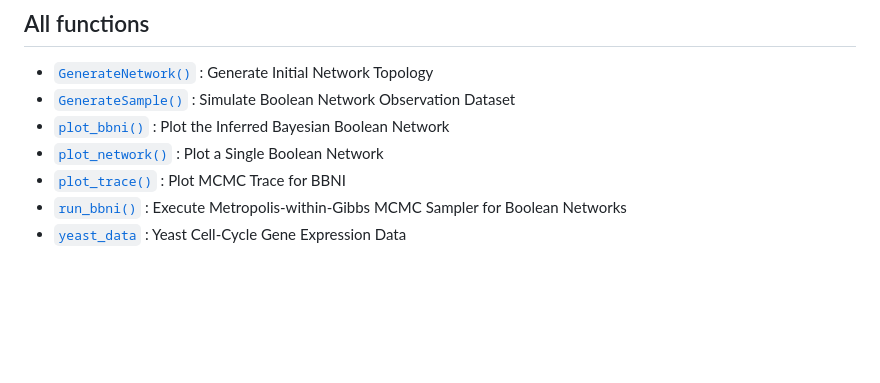
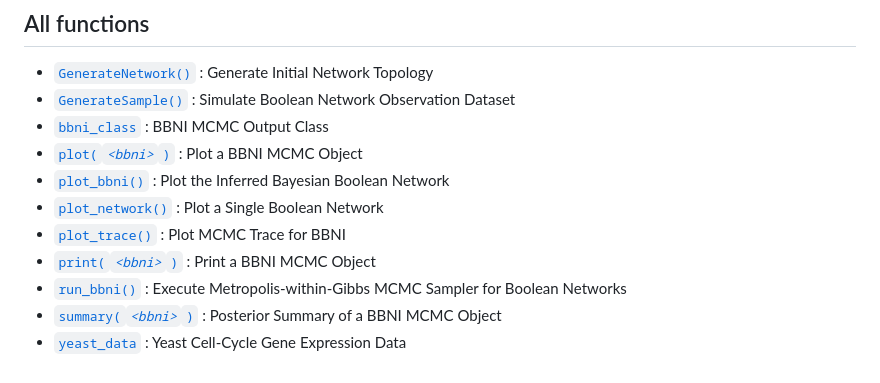
Before and after one commit to han16/BBNI, a Markdown page: reference/index.md, the part around the change. Rendered like a GitHub page; blank space fills up the shorter version.

Commit message:
Deploying to gh-pages from @ shan-team/BBNI@107052730502d01aa9a450d629d45f0bf24e678c 🚀

```diff
--- a/reference/index.md
+++ b/reference/index.md
@@ -6,13 +6,21 @@
   : Generate Initial Network Topology
 - [`GenerateSample()`](https://han16.github.io/BBNI/reference/GenerateSample.md)
   : Simulate Boolean Network Observation Dataset
+- [`bbni_class`](https://han16.github.io/BBNI/reference/bbni_class.md) :
+  BBNI MCMC Output Class
+- [`plot(`*`<bbni>`*`)`](https://han16.github.io/BBNI/reference/plot.bbni.md)
+  : Plot a BBNI MCMC Object
 - [`plot_bbni()`](https://han16.github.io/BBNI/reference/plot_bbni.md) :
   Plot the Inferred Bayesian Boolean Network
 - [`plot_network()`](https://han16.github.io/BBNI/reference/plot_network.md)
   : Plot a Single Boolean Network
 - [`plot_trace()`](https://han16.github.io/BBNI/reference/plot_trace.md)
   : Plot MCMC Trace for BBNI
+- [`print(`*`<bbni>`*`)`](https://han16.github.io/BBNI/reference/print.bbni.md)
+  : Print a BBNI MCMC Object
 - [`run_bbni()`](https://han16.github.io/BBNI/reference/run_bbni.md) :
   Execute Metropolis-within-Gibbs MCMC Sampler for Boolean Networks
+- [`summary(`*`<bbni>`*`)`](https://han16.github.io/BBNI/reference/summary.bbni.md)
+  : Posterior Summary of a BBNI MCMC Object
 - [`yeast_data`](https://han16.github.io/BBNI/reference/yeast_data.md) :
   Yeast Cell-Cycle Gene Expression Data
```
Also changed, not shown: reference/bbni_class.md (added, +32 -0 lines), reference/plot.bbni.md (added, +40 -0 lines), reference/print.bbni.md (added, +42 -0 lines), reference/summary.bbni.md (added, +57 -0 lines), reference/plot.bbni-1.png (added), 9 other files.
